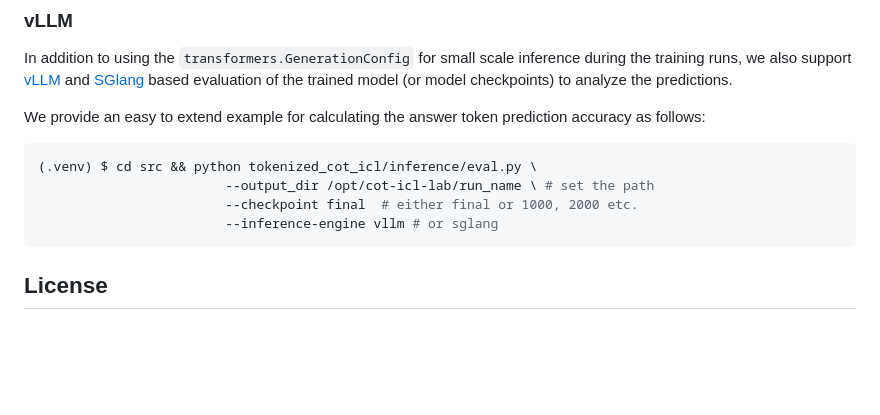
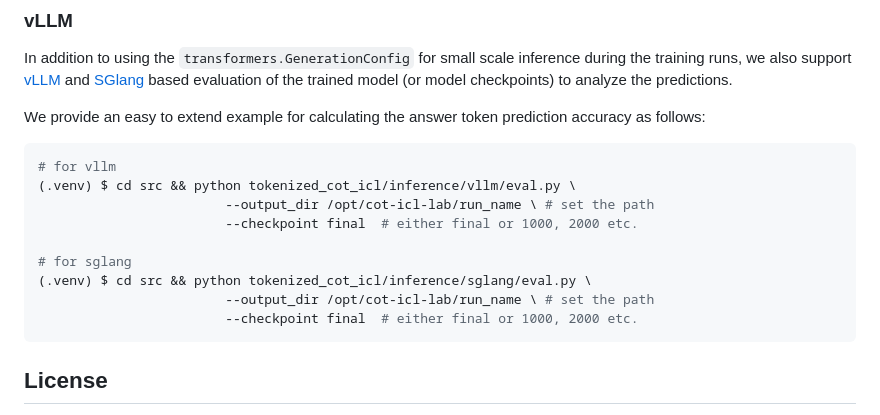
Before and after one commit to kvignesh1420/cot-icl-lab, a Markdown page: README.md, the part around the change. Rendered like a GitHub page; blank space fills up the shorter version.

Commit message:
add command for sglang eval
Signed-off-by: Ata Fatahi <immrata@gmail.com>

````diff
--- a/README.md
+++ b/README.md
@@ -155,10 +155,15 @@ In addition to using the `transformers.GenerationConfig` for small scale inferen
 We provide an easy to extend example for calculating the answer token prediction accuracy as follows:
 
 ```bash
-(.venv) $ cd src && python tokenized_cot_icl/inference/eval.py \
+# for vllm
+(.venv) $ cd src && python tokenized_cot_icl/inference/vllm/eval.py \
                         --output_dir /opt/cot-icl-lab/run_name \ # set the path
                         --checkpoint final  # either final or 1000, 2000 etc.
-                        --inference-engine vllm # or sglang
+
+# for sglang
+(.venv) $ cd src && python tokenized_cot_icl/inference/sglang/eval.py \
+                        --output_dir /opt/cot-icl-lab/run_name \ # set the path
+                        --checkpoint final  # either final or 1000, 2000 etc.
 ```
 
 
````
